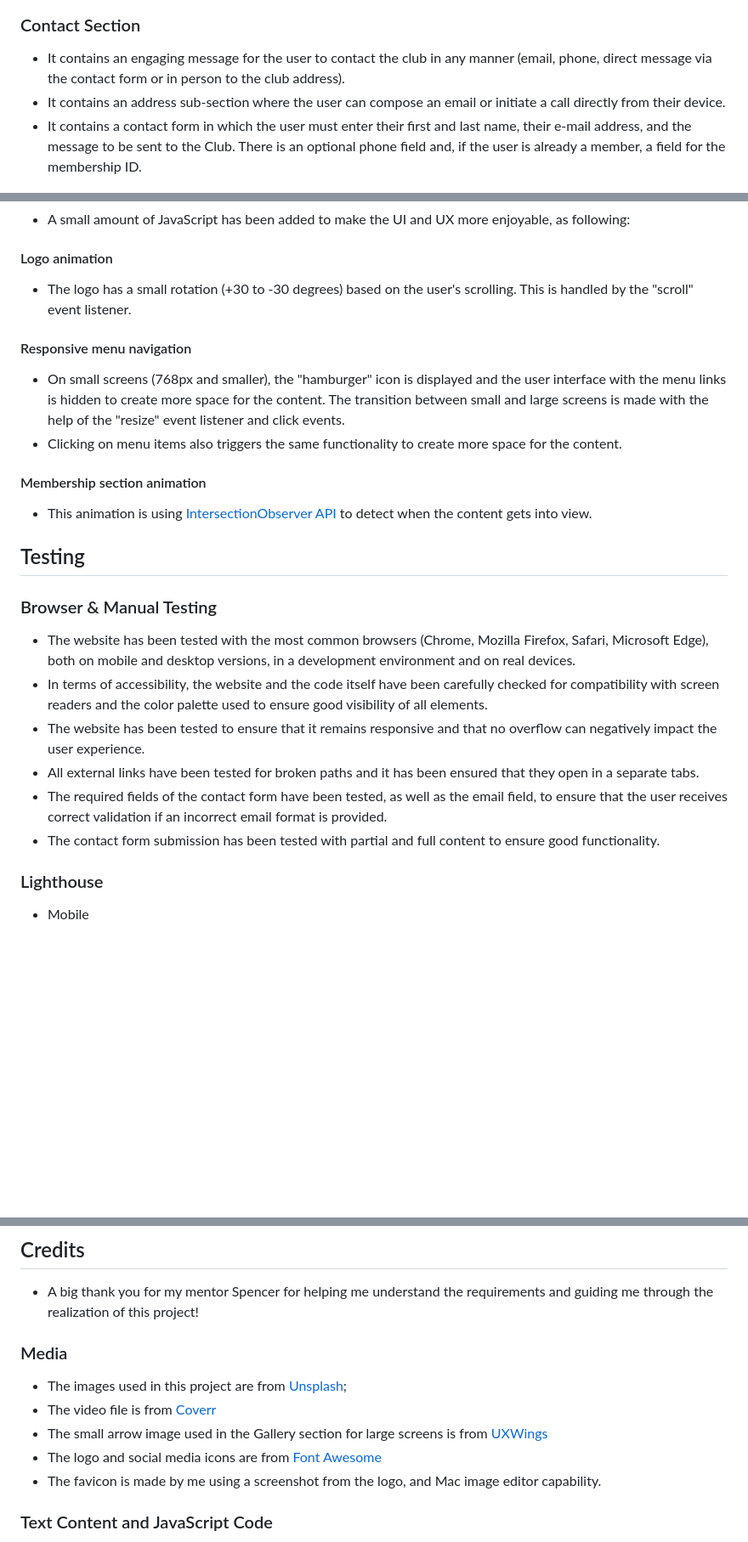
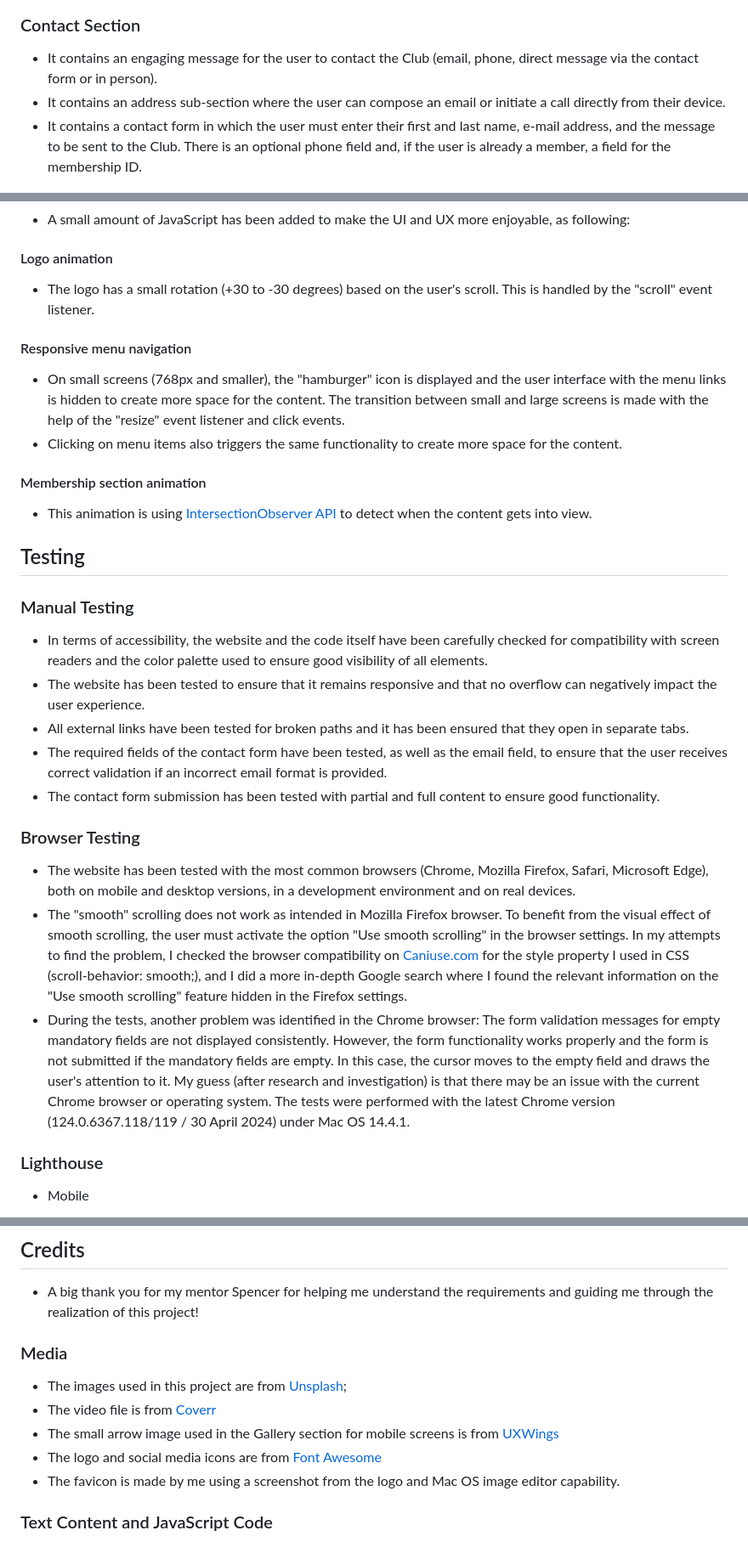
Before and after one commit to zioan/pp1-fishing-club, a Markdown page: README.md, 3 parts joined by grey strips. Shown: that part at 85% size. Rendered like a GitHub page; blank space fills up the shorter version.

```diff
--- a/README.md
+++ b/README.md
@@ -46,9 +46,9 @@ Users of this website can find out more about the club's history, membership pla
   ![Screenshot of the website Gallery section](assets/readme/website_gallery.png)
 
 ### Contact Section
-  - It contains an engaging message for the user to contact the club in any manner (email, phone, direct message via the contact form or in person to the club address).
+  - It contains an engaging message for the user to contact the Club (email, phone, direct message via the contact form or in person).
   - It contains an address sub-section where the user can compose an email or initiate a call directly from their device.
-  - It contains a contact form in which the user must enter their first and last name, their e-mail address, and the message to be sent to the Club. There is an optional phone field and, if the user is already a member, a field for the membership ID.
+  - It contains a contact form in which the user must enter their first and last name, e-mail address, and the message to be sent to the Club. There is an optional phone field and, if the user is already a member, a field for the membership ID.
 
   ![Screenshot of the website Contact section](assets/readme/website_contact.png)
 
@@ -73,7 +73,7 @@ Users of this website can find out more about the club's history, membership pla
 ### Javascript
   - A small amount of JavaScript has been added to make the UI and UX more enjoyable, as following:
 #### Logo animation
-  - The logo has a small rotation (+30 to -30 degrees) based on the user's scrolling. This is handled by the "scroll" event listener.
+  - The logo has a small rotation (+30 to -30 degrees) based on the user's scroll. This is handled by the "scroll" event listener.
 #### Responsive menu navigation
   - On small screens (768px and smaller), the "hamburger" icon is displayed and the user interface with the menu links is hidden to create more space for the content. The transition between small and large screens is made with the help of the "resize" event listener and click events.
   - Clicking on menu items also triggers the same functionality to create more space for the content.
@@ -81,15 +81,16 @@ Users of this website can find out more about the club's history, membership pla
   - This animation is using <a href="https://developer.mozilla.org/en-US/docs/Web/API/Intersection_Observer_API" target="_blank">IntersectionObserver API</a> to detect when the content gets into view.
 
 ## Testing
-
-### Browser & Manual Testing
-  - The website has been tested with the most common browsers (Chrome, Mozilla Firefox, Safari, Microsoft Edge), both on mobile and desktop versions, in a development environment and on real devices.
+### Manual Testing
   - In terms of accessibility, the website and the code itself have been carefully checked for compatibility with screen readers and the color palette used to ensure good visibility of all elements.
   - The website has been tested to ensure that it remains responsive and that no overflow can negatively impact the user experience.
-  - All external links have been tested for broken paths and it has been ensured that they open in a separate tabs.
+  - All external links have been tested for broken paths and it has been ensured that they open in separate tabs.
   - The required fields of the contact form have been tested, as well as the email field, to ensure that the user receives correct validation if an incorrect email format is provided.
   - The contact form submission has been tested with partial and full content to ensure good functionality.
-
+### Browser Testing
+  - The website has been tested with the most common browsers (Chrome, Mozilla Firefox, Safari, Microsoft Edge), both on mobile and desktop versions, in a development environment and on real devices.
+  - The "smooth" scrolling does not work as intended in Mozilla Firefox browser. To benefit from the visual effect of smooth scrolling, the user must activate the option "Use smooth scrolling" in the browser settings. In my attempts to find the problem, I checked the browser compatibility on <a href="https://caniuse.com" target="_blank">Caniuse.com </a> for the style property I used in CSS (scroll-behavior: smooth;), and I did a more in-depth Google search where I found the relevant information on the "Use smooth scrolling" feature hidden in the Firefox settings.
+  - During the tests, another problem was identified in the Chrome browser: The form validation messages for empty mandatory fields are not displayed consistently. However, the form functionality works properly and the form is not submitted if the mandatory fields are empty. In this case, the cursor moves to the empty field and draws the user's attention to it. My guess (after research and investigation) is that there may be an issue with the current Chrome browser or operating system. The tests were performed with the latest Chrome version (124.0.6367.118/119 / 30 April 2024) under Mac OS 14.4.1.
 ### Lighthouse
   - Mobile
 
@@ -131,13 +120,12 @@ Users of this website can find out more about the club's history, membership pla
 
 ## Credits
   - A big thank you for my mentor Spencer for helping me understand the requirements and guiding me through the realization of this project!
-
   ### Media
   - The images used in this project are from <a href="https://unsplash.com/" target="_blank">Unsplash</a>;
   - The video file is from <a href="https://coverr.co/" target="_blank">Coverr</a>
-  - The small arrow image used in the Gallery section for large screens is from <a href="https://uxwing.com/" target="_blank">UXWings</a>
+  - The small arrow image used in the Gallery section for mobile screens is from <a href="https://uxwing.com/" target="_blank">UXWings</a>
   - The logo and social media icons are from <a href="https://fontawesome.com/icons" target="_blank">Font Awesome</a>
-  - The favicon is made by me using a screenshot from the logo, and Mac image editor capability.
+  - The favicon is made by me using a screenshot from the logo and Mac OS image editor capability.
   ### Text Content and JavaScript Code
   - The text content and JavaScript code were created by me. Thanks to previous professional coding experience, I was able to easily put together the implementation of the JavaScript logic.
   ### Tools
```
Also changed, not shown: other parts of README.md (+11 -23 lines).
